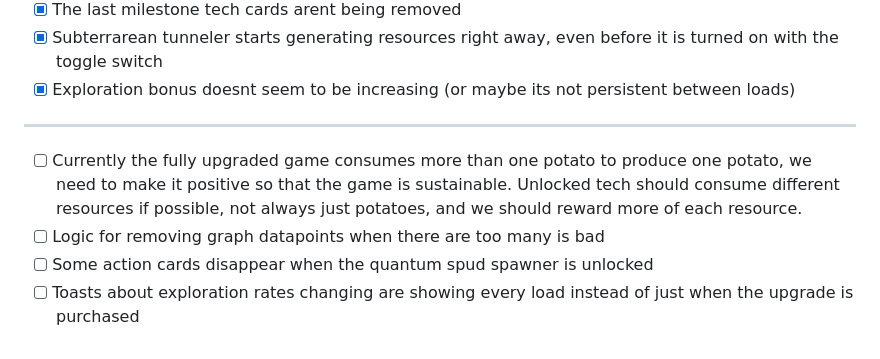
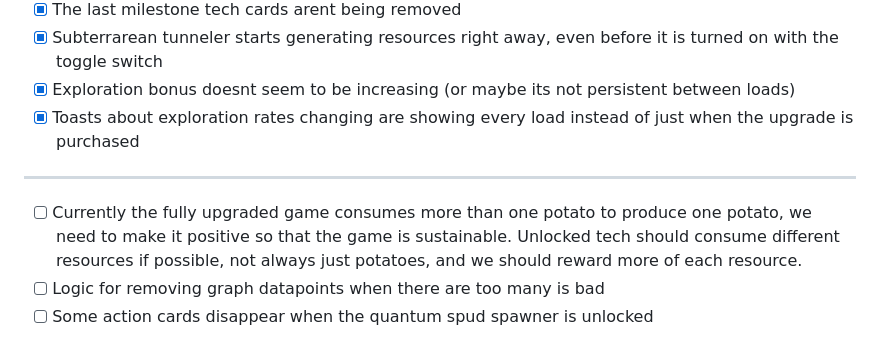
Before and after one commit to ryanmio/MartianPotato, a Markdown page: todo.md, the part around the change. GitHub-like rendering.

```diff
--- a/todo.md
+++ b/todo.md
@@ -88,8 +88,8 @@ Bugs/Issues:
 - [x] The last milestone tech cards arent being removed
 - [x] Subterrarean tunneler starts generating resources right away, even before it is turned on with the toggle switch
 - [x] Exploration bonus doesnt seem to be increasing (or maybe its not persistent between loads)
+- [x] Toasts about exploration rates changing are showing every load instead of just when the upgrade is purchased
 --------------------------------------------------------------------------------------------
 - [ ] Currently the fully upgraded game consumes more than one potato to produce one potato, we need to make it positive so that the game is sustainable. Unlocked tech should consume different resources if possible, not always just potatoes, and we should reward more of each resource.
 - [ ] Logic for removing graph datapoints when there are too many is bad
 - [ ] Some action cards disappear when the quantum spud spawner is unlocked
-- [ ] Toasts about exploration rates changing are showing every load instead of just when the upgrade is purchased
```
